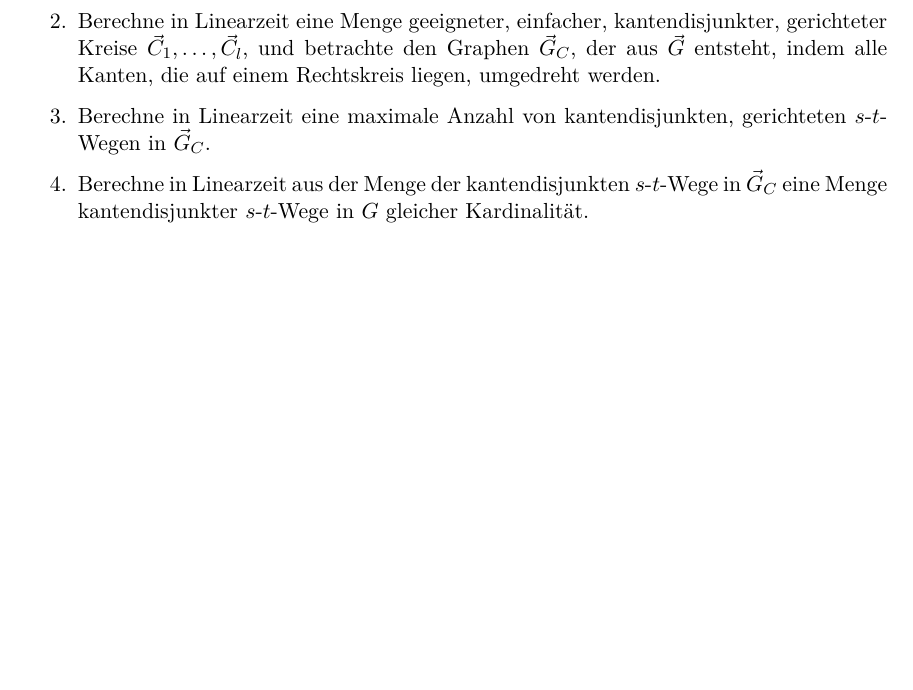
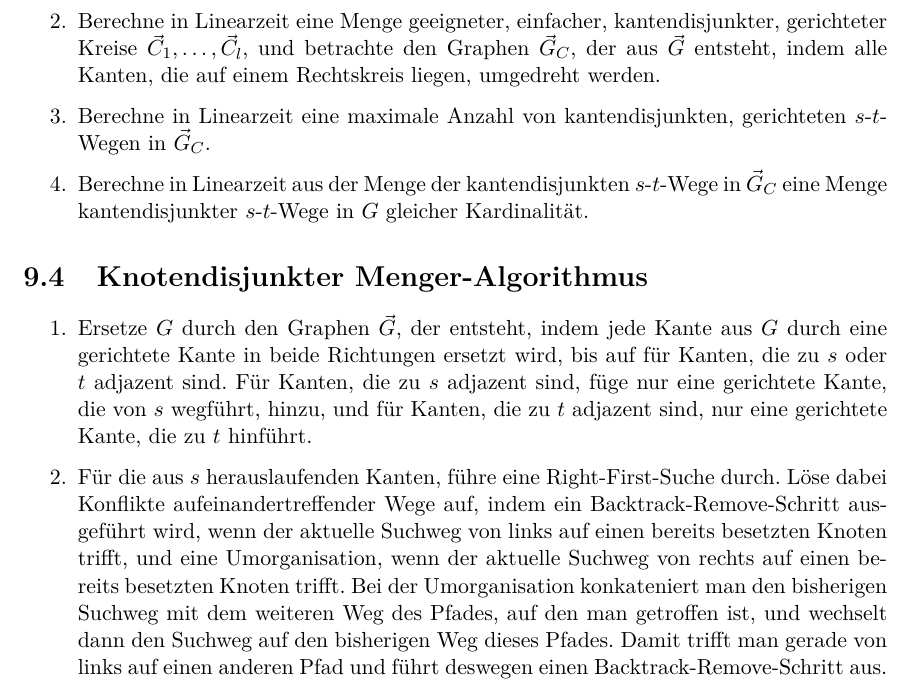
Before and after one commit to m1cm1c/Zusammenfassung-Algorithmen-f-r-planare-Graphen, a LaTeX document (Summary.tex): part of page 15 of 21, cut so that both start at the same text, the shorter picture padded with empty space. Compiled offline with pdfLaTeX.

Commit message:
Füge den knotendisjunkten Menger-Algorithmus hinzu.

```diff
--- a/Summary.tex
+++ b/Summary.tex
@@ -277,6 +277,13 @@ Gegeben sei ein Graph $G = (V, E)$ und Knoten $s, t \in V$. Finde eine maximale
 \end{enumerate}
 
 
+\section{Knotendisjunkter Menger-Algorithmus}
+\begin{enumerate}
+    \item Ersetze $G$ durch den Graphen $\vec G$, der entsteht, indem jede Kante aus $G$ durch eine gerichtete Kante in beide Richtungen ersetzt wird, bis auf für Kanten, die zu $s$ oder $t$ adjazent sind. Für Kanten, die zu $s$ adjazent sind, füge nur eine gerichtete Kante, die von $s$ wegführt, hinzu, und für Kanten, die zu $t$ adjazent sind, nur eine gerichtete Kante, die zu $t$ hinführt.
+    \item Für die aus $s$ herauslaufenden Kanten, führe eine Right-First-Suche durch. Löse dabei Konflikte aufeinandertreffender Wege auf, indem ein Backtrack-Remove-Schritt ausgeführt wird, wenn der aktuelle Suchweg von links auf einen bereits besetzten Knoten trifft, und eine Umorganisation, wenn der aktuelle Suchweg von rechts auf einen bereits besetzten Knoten trifft. Bei der Umorganisation konkateniert man den bisherigen Suchweg mit dem weiteren Weg des Pfades, auf den man getroffen ist, und wechselt dann den Suchweg auf den bisherigen Weg dieses Pfades. Damit trifft man gerade von links auf einen anderen Pfad und führt deswegen einen Backtrack-Remove-Schritt aus.
+\end{enumerate}
+
+
 \chapter{Graph-Probleme}
 \section{Listenfärbungsproblem}
 \paragraph{Gegeben:} $G = (V, E)$, $k \in \mathbb{N}$
```
